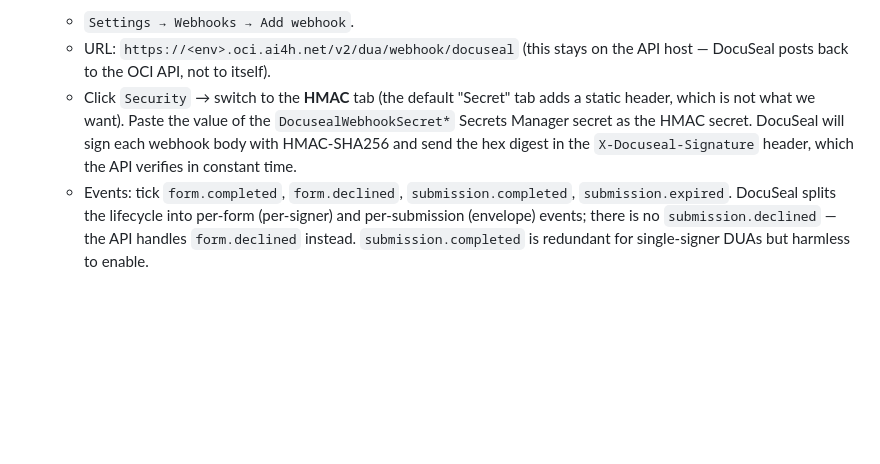
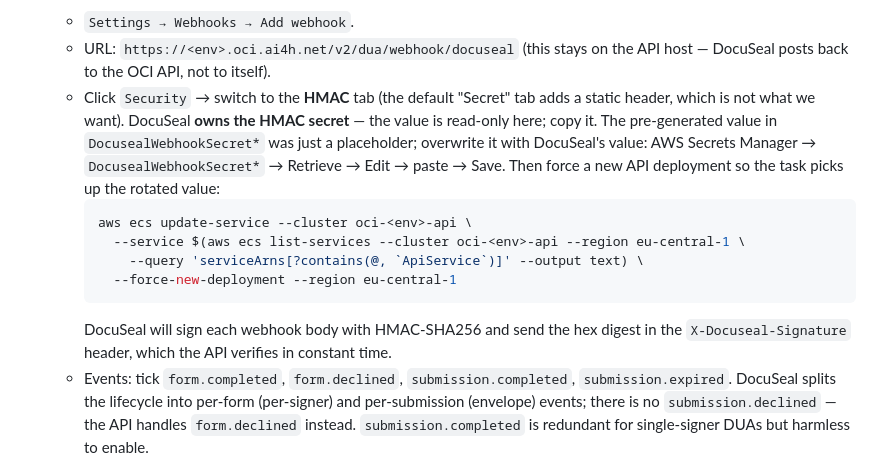
Before and after one commit to FG-AI4H/oci-platform, a Markdown page: docs/for-operators/docuseal.md, the part around the change. GitHub-like rendering; blank space fills up the shorter version.

Commit message:
docs(operators): DocuSeal owns the HMAC secret — copy from DocuSeal, paste into AWS
The webhook Security → HMAC tab in DocuSeal displays a read-only,
DocuSeal-generated secret. The operator copies it FROM DocuSeal and
overwrites the AWS placeholder so the API reads the same value. The
runbook had the direction reversed.

````diff
--- a/docs/for-operators/docuseal.md
+++ b/docs/for-operators/docuseal.md
@@ -71,7 +71,14 @@ Once the task is healthy, open `https://docuseal.<env>.oci.ai4h.net` in a browse
 3. **Configure the webhook**:
    - `Settings → Webhooks → Add webhook`.
    - URL: `https://<env>.oci.ai4h.net/v2/dua/webhook/docuseal` (this stays on the API host — DocuSeal posts back to the OCI API, not to itself).
-   - Click `Security` → switch to the **HMAC** tab (the default "Secret" tab adds a static header, which is not what we want). Paste the value of the `DocusealWebhookSecret*` Secrets Manager secret as the HMAC secret. DocuSeal will sign each webhook body with HMAC-SHA256 and send the hex digest in the `X-Docuseal-Signature` header, which the API verifies in constant time.
+   - Click `Security` → switch to the **HMAC** tab (the default "Secret" tab adds a static header, which is not what we want). DocuSeal **owns the HMAC secret** — the value is read-only here; copy it. The pre-generated value in `DocusealWebhookSecret*` was just a placeholder; overwrite it with DocuSeal's value: AWS Secrets Manager → `DocusealWebhookSecret*` → Retrieve → Edit → paste → Save. Then force a new API deployment so the task picks up the rotated value:
+     ```bash
+     aws ecs update-service --cluster oci-<env>-api \
+       --service $(aws ecs list-services --cluster oci-<env>-api --region eu-central-1 \
+         --query 'serviceArns[?contains(@, `ApiService`)]' --output text) \
+       --force-new-deployment --region eu-central-1
+     ```
+     DocuSeal will sign each webhook body with HMAC-SHA256 and send the hex digest in the `X-Docuseal-Signature` header, which the API verifies in constant time.
    - Events: tick `form.completed`, `form.declined`, `submission.completed`, `submission.expired`. DocuSeal splits the lifecycle into per-form (per-signer) and per-submission (envelope) events; there is no `submission.declined` — the API handles `form.declined` instead. `submission.completed` is redundant for single-signer DUAs but harmless to enable.
    - Save.
 
````
